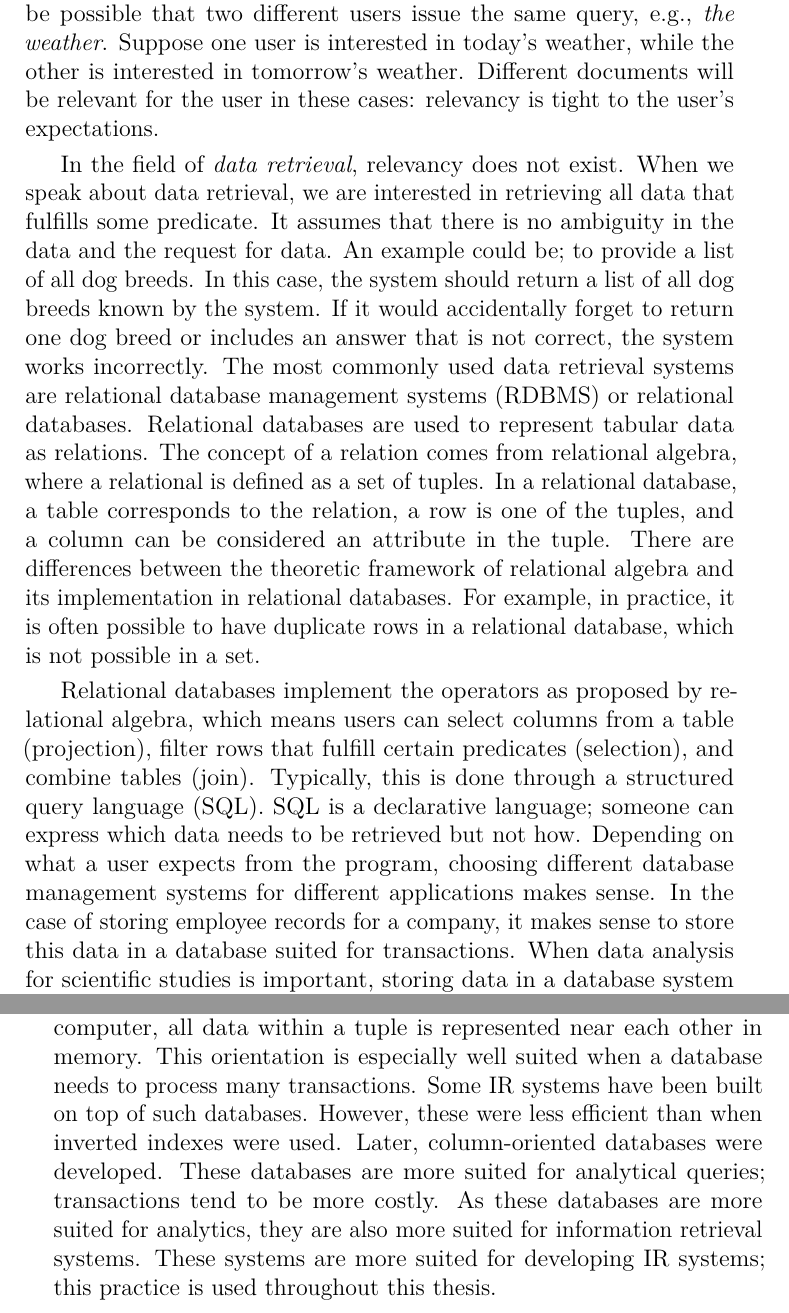
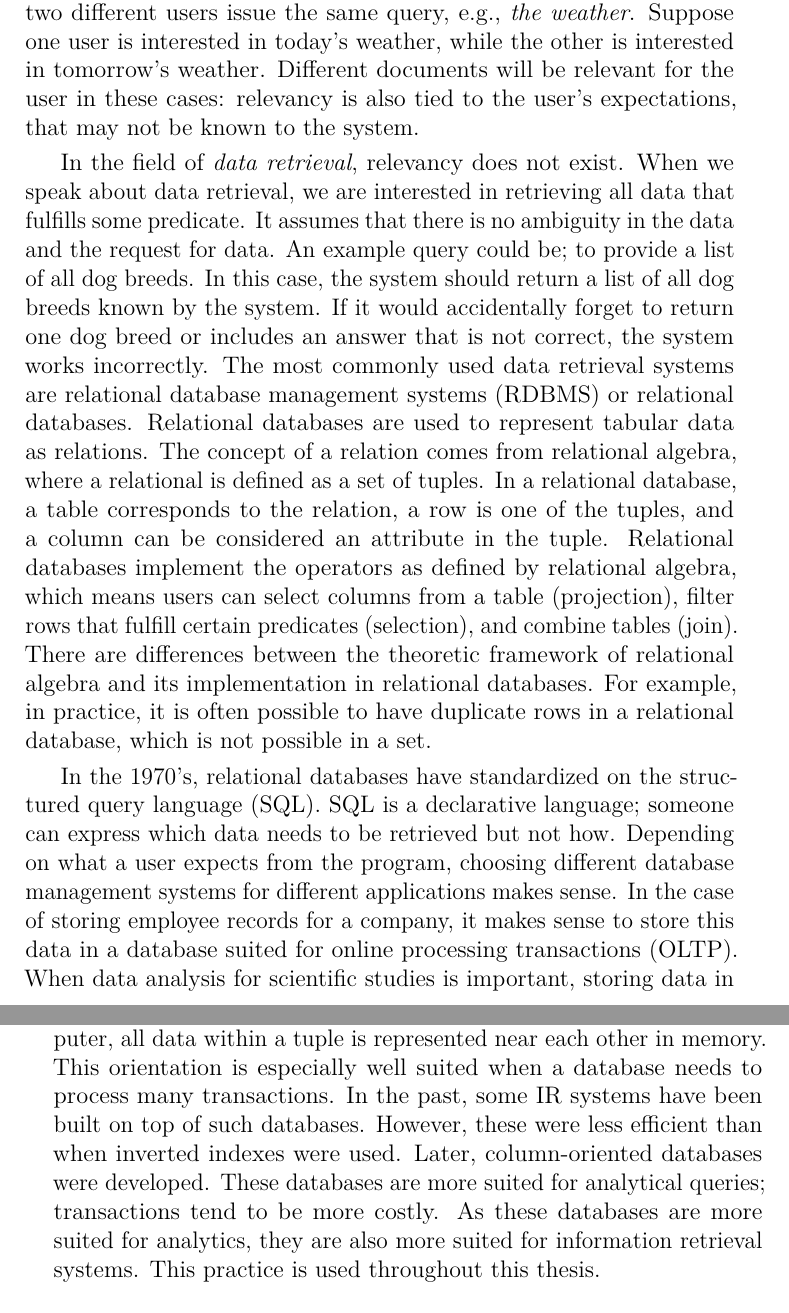
Before and after one commit to chriskamphuis/thesis, a LaTeX thesis (thesis.tex, which reads related_work.tex): two parts of pages 26 and 27 of 139, joined at a grey line, cut so that both start at the same text. Compiled offline with pdfLaTeX; TikZ figures are drawn from their code, not taken from saved files.

Commit message:
fb rel. work

```diff
--- a/related_work.tex
+++ b/related_work.tex
@@ -364,13 +364,13 @@ where only the first $k$ documents are considered. Here, rank($d$) refers to the
 Some of the measures described above can still be problematic when they are used to compare different ranking approaches. It is not always entirely clear how to do significance testing on some metrics. For example, in the case of reciprocal rank, the scores are not on an interval scale. In this case it is not possible to calculate a mean score for an ordinal scale, it is however necessary for the most common tests for significance. \Citet{fuhr-mrr} describes mistakes when evaluating IR systems and how to avoid them.
 
 \section{Data Retrieval}
-In the case of information retrieval, the concept of \emph{relevance} is critical. When someone issues a query, it does not necessarily have to be the case that words in the query must be present for the document to be relevant. Information retrieval has to deal with some uncertainty. Also, if only some relevant documents are found, this does not necessarily have to be a problem, the information need of the user is satisfied. If we think about a search engine from a user's perspective, a document is only relevant if it contains the information they seek. In order to find this information, the user has to express their information need in a query, which the systems then have to interpret somehow in order to present the user (hopefully) the correct information.
-It might, however, be possible that two different users issue the same query, e.g., \emph{the weather}. Suppose one user is interested in today's weather, while the other is interested in tomorrow's weather. Different documents will be relevant for the user in these cases: relevancy is tight to the user's expectations.
+In the case of information retrieval, the concept of \emph{relevance} is critical. When someone issues a query, it does not necessarily have to be the case that words in the query must be present for the document to be relevant. Information retrieval has to deal with the uncertainty inherent to the information seeking process. Also, if only some relevant documents are found, this does not necessarily have to be a problem, as long as the information need of the user is satisfied. If we think about a search engine from a user's perspective, a document is only relevant if it contains the information they seek. In order to find this information, the user has to express their information need in a query, which the systems then have to interpret somehow in order to present the user (hopefully) the correct information.
+It might, however, be possible that two different users issue the same query, e.g., \emph{the weather}. Suppose one user is interested in today's weather, while the other is interested in tomorrow's weather. Different documents will be relevant for the user in these cases: relevancy is also tied to the user's expectations, that may not be known to the system.
 
-In the field of \emph{data retrieval}, relevancy does not exist. When we speak about data retrieval, we are interested in retrieving all data that fulfills some predicate. It assumes that there is no ambiguity in the data and the request for data. An example could be; to provide a list of all dog breeds. In this case, the system should return a list of all dog breeds known by the system. If it would accidentally forget to return one dog breed or includes an answer that is not correct, the system works incorrectly.
-The most commonly used data retrieval systems are relational database management systems (RDBMS) or relational databases. Relational databases are used to represent tabular data as relations. The concept of a relation comes from relational algebra, where a relational is defined as a set of tuples. In a relational database, a table corresponds to the relation, a row is one of the tuples, and a column can be considered an attribute in the tuple. There are differences between the theoretic framework of relational algebra and its implementation in relational databases. For example, in practice, it is often possible to have duplicate rows in a relational database, which is not possible in a set.
+In the field of \emph{data retrieval}, relevancy does not exist. When we speak about data retrieval, we are interested in retrieving all data that fulfills some predicate. It assumes that there is no ambiguity in the data and the request for data. An example query could be; to provide a list of all dog breeds. In this case, the system should return a list of all dog breeds known by the system. If it would accidentally forget to return one dog breed or includes an answer that is not correct, the system works incorrectly.
+The most commonly used data retrieval systems are relational database management systems (RDBMS) or relational databases. Relational databases are used to represent tabular data as relations. The concept of a relation comes from relational algebra, where a relational is defined as a set of tuples. In a relational database, a table corresponds to the relation, a row is one of the tuples, and a column can be considered an attribute in the tuple. Relational databases implement the operators as defined by relational algebra, which means users can select columns from a table (projection), filter rows that fulfill certain predicates (selection), and combine tables (join). There are differences between the theoretic framework of relational algebra and its implementation in relational databases. For example, in practice, it is often possible to have duplicate rows in a relational database, which is not possible in a set.
 
-Relational databases implement the operators as proposed by relational algebra, which means users can select columns from a table (projection), filter rows that fulfill certain predicates (selection), and combine tables (join). Typically, this is done through a structured query language (SQL).
-SQL is a declarative language; someone can express which data needs to be retrieved but not how. Depending on what a user expects from the program, choosing different database management systems for different applications makes sense. In the case of storing employee records for a company, it makes sense to store this data in a database suited for transactions. When data analysis for scientific studies is important, storing data in a database system focused on analytics makes more sense.
+In the 1970's, relational databases have standardized on the structured query language (SQL).
+SQL is a declarative language; someone can express which data needs to be retrieved but not how. Depending on what a user expects from the program, choosing different database management systems for different applications makes sense. In the case of storing employee records for a company, it makes sense to store this data in a database suited for online processing transactions (OLTP). When data analysis for scientific studies is important, storing data in a database system focused on analytics (OLAP) makes more sense.
 
 \subsection{Physical vs. Logical models}
@@ -381,7 +381,7 @@ In the case of information retrieval, the physical and logical models are often
 \citet{seperation-logical-physical} discusses how information retrieval might benefit from separating physical and logical models in the context of dense retrieval models. \Cref{from-tables-to-graphs} will discuss his proposal in more detail.
 
 \subsection{Columns vs Rows}
-Earlier database management systems were row oriented. Row-oriented means that when we look at how data is physically stored on the computer, all data within a tuple is represented near each other in memory. This orientation is especially well suited when a database needs to process many transactions. Some IR systems have been built on top of such databases. However, these were less efficient than when inverted indexes were used. Later, column-oriented databases were developed. These databases are more suited for analytical queries; transactions tend to be more costly. As these databases are more suited for analytics, they are also more suited for information retrieval systems. These systems are more suited for developing IR systems; this practice is used throughout this thesis.
+Earlier database management systems were row oriented. Row-oriented means that when we look at how data is physically stored on the computer, all data within a tuple is represented near each other in memory. This orientation is especially well suited when a database needs to process many transactions. In the past, some IR systems have been built on top of such databases. However, these were less efficient than when inverted indexes were used. Later, column-oriented databases were developed. These databases are more suited for analytical queries; transactions tend to be more costly. As these databases are more suited for analytics, they are also more suited for information retrieval systems. This practice is used throughout this thesis.
 
 \subsection{NoSQL and Graphs}
 \label{sec:nosqlgraph}
```
Also changed, not shown: related_work.tex (2 more changed lines).
